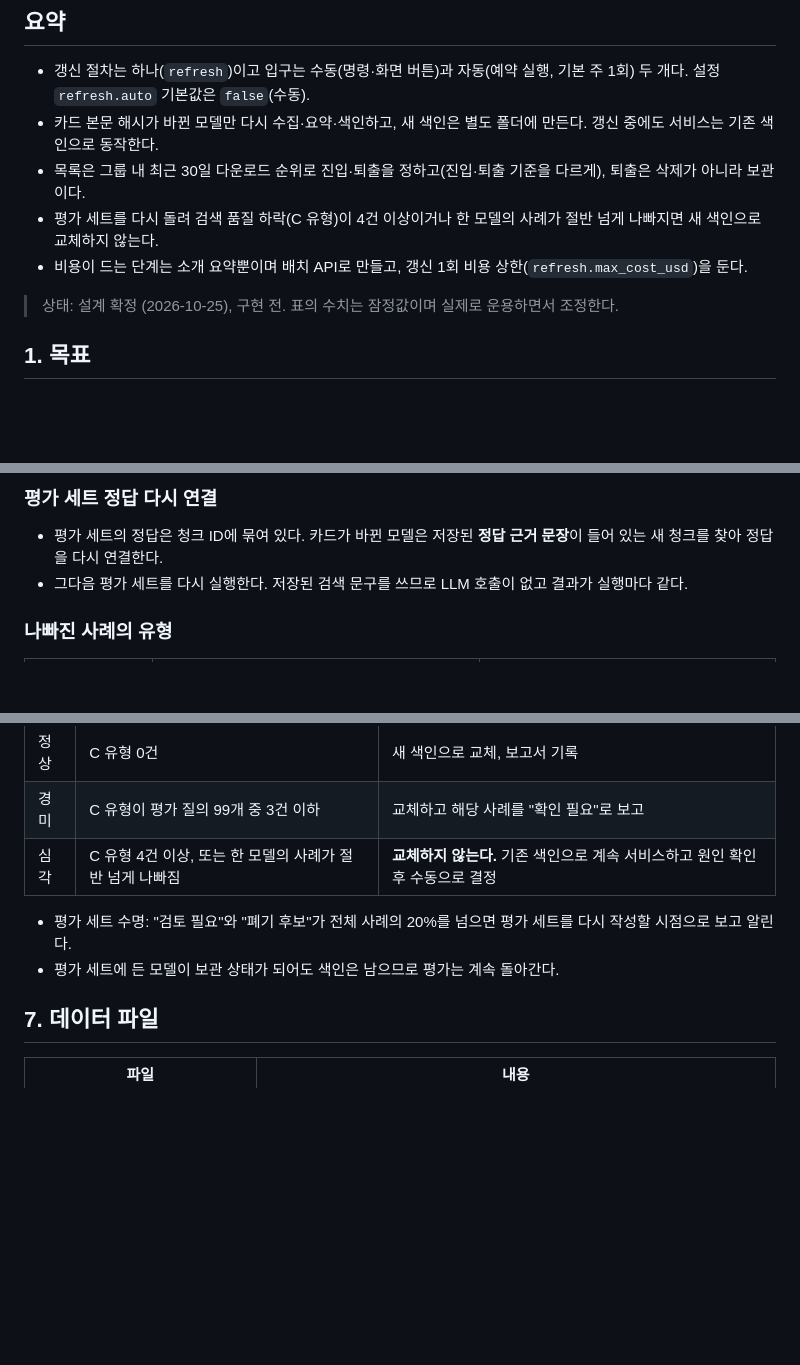
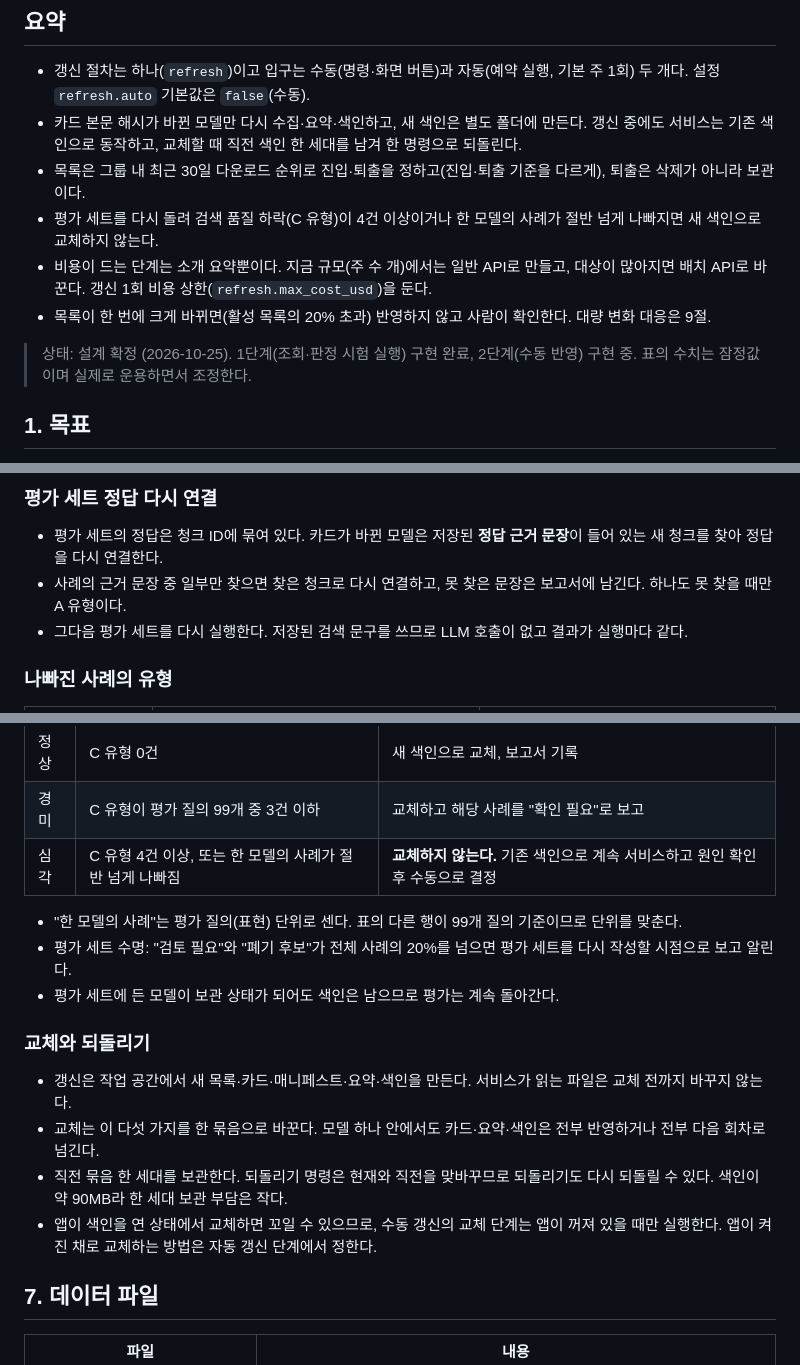
Before and after one commit to TimeLinear/finetune-model-explorer, a Markdown page: docs/design/data-refresh.md, 3 parts joined by grey strips. GitHub-like rendering; blank space fills up the shorter version.

Commit message:
docs: 데이터 갱신 설계 문서 기획 세션 수정분 반영
- 일반 API 요약, 교체와 되돌리기(6절), 대량 변화 대응(9절)
- 근거 문장 일부만 찾은 경우의 처리(5절), "한 모델의 사례"를 질의 단위로 셈(6절)

Co-Authored-By: Claude Opus 5.5 <noreply@anthropic.com>

```diff
--- a/docs/design/data-refresh.md
+++ b/docs/design/data-refresh.md
@@ -7,12 +7,13 @@
 ## 요약
 
 - 갱신 절차는 하나(`refresh`)이고 입구는 수동(명령·화면 버튼)과 자동(예약 실행, 기본 주 1회) 두 개다. 설정 `refresh.auto` 기본값은 `false`(수동).
-- 카드 본문 해시가 바뀐 모델만 다시 수집·요약·색인하고, 새 색인은 별도 폴더에 만든다. 갱신 중에도 서비스는 기존 색인으로 동작한다.
+- 카드 본문 해시가 바뀐 모델만 다시 수집·요약·색인하고, 새 색인은 별도 폴더에 만든다. 갱신 중에도 서비스는 기존 색인으로 동작하고, 교체할 때 직전 색인 한 세대를 남겨 한 명령으로 되돌린다.
 - 목록은 그룹 내 최근 30일 다운로드 순위로 진입·퇴출을 정하고(진입·퇴출 기준을 다르게), 퇴출은 삭제가 아니라 보관이다.
 - 평가 세트를 다시 돌려 검색 품질 하락(C 유형)이 4건 이상이거나 한 모델의 사례가 절반 넘게 나빠지면 새 색인으로 교체하지 않는다.
-- 비용이 드는 단계는 소개 요약뿐이며 배치 API로 만들고, 갱신 1회 비용 상한(`refresh.max_cost_usd`)을 둔다.
+- 비용이 드는 단계는 소개 요약뿐이다. 지금 규모(주 수 개)에서는 일반 API로 만들고, 대상이 많아지면 배치 API로 바꾼다. 갱신 1회 비용 상한(`refresh.max_cost_usd`)을 둔다.
+- 목록이 한 번에 크게 바뀌면(활성 목록의 20% 초과) 반영하지 않고 사람이 확인한다. 대량 변화 대응은 9절.
 
-> 상태: 설계 확정 (2026-10-25), 구현 전. 표의 수치는 잠정값이며 실제로 운용하면서 조정한다.
+> 상태: 설계 확정 (2026-10-25). 1단계(조회·판정 시험 실행) 구현 완료, 2단계(수동 반영) 구현 중. 표의 수치는 잠정값이며 실제로 운용하면서 조정한다.
 
 ## 1. 목표
 
@@ -64,6 +65,7 @@
 ### 평가 세트 정답 다시 연결
 
 - 평가 세트의 정답은 청크 ID에 묶여 있다. 카드가 바뀐 모델은 저장된 **정답 근거 문장**이 들어 있는 새 청크를 찾아 정답을 다시 연결한다.
+- 사례의 근거 문장 중 일부만 찾으면 찾은 청크로 다시 연결하고, 못 찾은 문장은 보고서에 남긴다. 하나도 못 찾을 때만 A 유형이다.
 - 그다음 평가 세트를 다시 실행한다. 저장된 검색 문구를 쓰므로 LLM 호출이 없고 결과가 실행마다 같다.
 
 ### 나빠진 사례의 유형
@@ -89,8 +91,16 @@
 | 경미 | C 유형이 평가 질의 99개 중 3건 이하 | 교체하고 해당 사례를 "확인 필요"로 보고 |
 | 심각 | C 유형 4건 이상, 또는 한 모델의 사례가 절반 넘게 나빠짐 | **교체하지 않는다.** 기존 색인으로 계속 서비스하고 원인 확인 후 수동으로 결정 |
 
+- "한 모델의 사례"는 평가 질의(표현) 단위로 센다. 표의 다른 행이 99개 질의 기준이므로 단위를 맞춘다.
 - 평가 세트 수명: "검토 필요"와 "폐기 후보"가 전체 사례의 20%를 넘으면 평가 세트를 다시 작성할 시점으로 보고 알린다.
 - 평가 세트에 든 모델이 보관 상태가 되어도 색인은 남으므로 평가는 계속 돌아간다.
+
+### 교체와 되돌리기
+
+- 갱신은 작업 공간에서 새 목록·카드·매니페스트·요약·색인을 만든다. 서비스가 읽는 파일은 교체 전까지 바꾸지 않는다.
+- 교체는 이 다섯 가지를 한 묶음으로 바꾼다. 모델 하나 안에서도 카드·요약·색인은 전부 반영하거나 전부 다음 회차로 넘긴다.
+- 직전 묶음 한 세대를 보관한다. 되돌리기 명령은 현재와 직전을 맞바꾸므로 되돌리기도 다시 되돌릴 수 있다. 색인이 약 90MB라 한 세대 보관 부담은 작다.
+- 앱이 색인을 연 상태에서 교체하면 꼬일 수 있으므로, 수동 갱신의 교체 단계는 앱이 꺼져 있을 때만 실행한다. 앱이 켜진 채로 교체하는 방법은 자동 갱신 단계에서 정한다.
 
 ## 7. 데이터 파일
 
```
Also changed, not shown: other parts of docs/design/data-refresh.md (+25 -5 lines).
